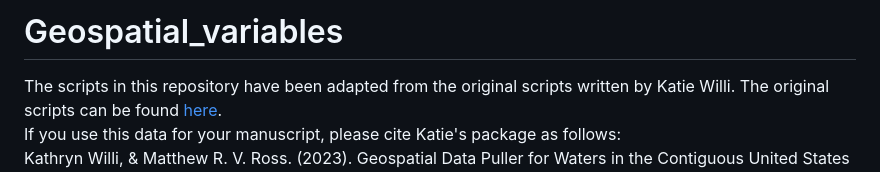
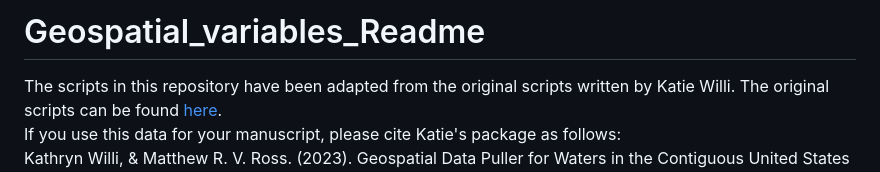
Before and after one commit to river-corridors-sfa/Geospatial_variables, a Markdown page: README.md, the part around the change. Drawn GitHub-style.

```diff
--- a/README.md
+++ b/README.md
@@ -1,4 +1,4 @@
-# Geospatial_variables
+# Geospatial_variables_Readme
 
 The scripts in this repository have been adapted from the original scripts written by Katie Willi. The original scripts can be found [here](https://github.com/rossyndicate/geospatial_for_conus_waters).
 If you use this data for your manuscript, please cite Katie's package as follows:
```
